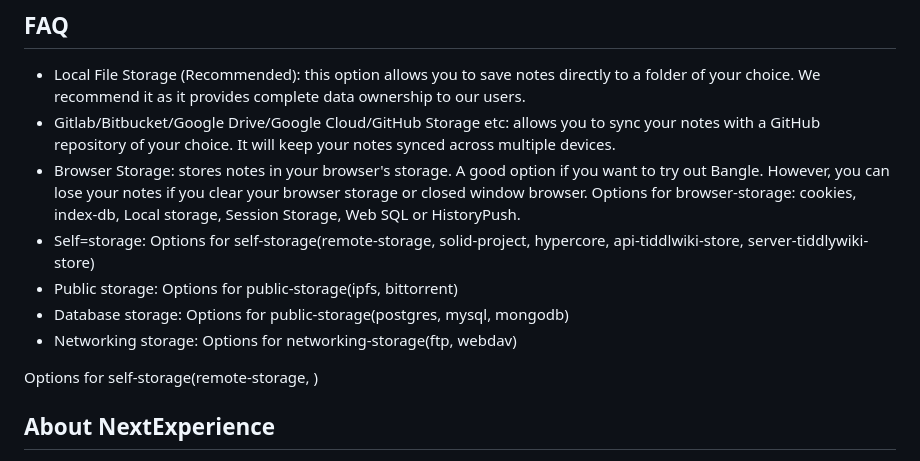
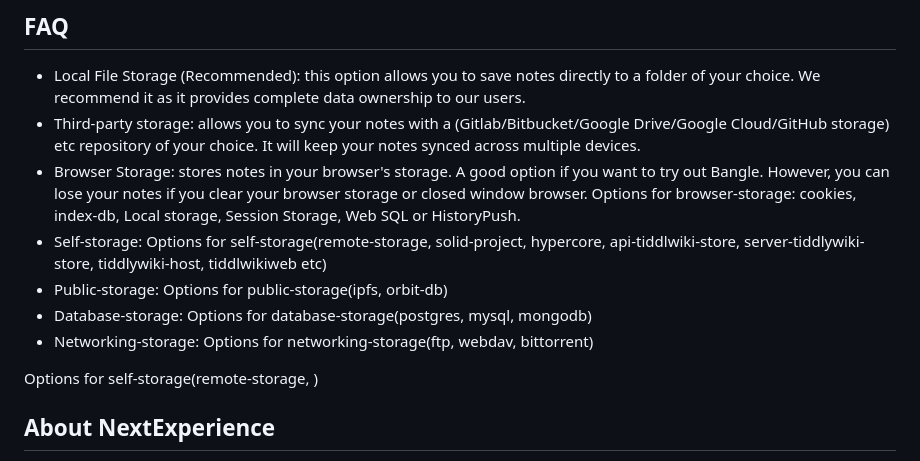
Before and after one commit to mindcrazyapps/tiddlywiki-store, a Markdown page: README.md, the part around the change. GitHub-like rendering.

```diff
--- a/README.md
+++ b/README.md
@@ -35,12 +35,12 @@ google drive, ftp, webdav, remote-storage, ipfs, cookies, history-push, indexedd
 
 ## FAQ
 - Local File Storage (Recommended): this option allows you to save notes directly to a folder of your choice. We recommend it as it provides complete data ownership to our users.
-- Gitlab/Bitbucket/Google Drive/Google Cloud/GitHub Storage etc: allows you to sync your notes with a GitHub repository of your choice. It will keep your notes synced across multiple devices.
+- Third-party storage: allows you to sync your notes with a (Gitlab/Bitbucket/Google Drive/Google Cloud/GitHub storage) etc repository of your choice. It will keep your notes synced across multiple devices.
 - Browser Storage: stores notes in your browser's storage. A good option if you want to try out Bangle. However, you can lose your notes if you clear your browser storage or closed window browser. Options for browser-storage: cookies, index-db, Local storage, Session Storage, Web SQL or HistoryPush.
-- Self=storage: Options for self-storage(remote-storage, solid-project, hypercore, api-tiddlwiki-store, server-tiddlywiki-store)
-- Public storage: Options for public-storage(ipfs, bittorrent)
-- Database storage: Options for public-storage(postgres, mysql, mongodb)
-- Networking storage: Options for networking-storage(ftp, webdav)
+- Self-storage: Options for self-storage(remote-storage, solid-project, hypercore, api-tiddlwiki-store, server-tiddlywiki-store, tiddlywiki-host, tiddlwikiweb etc)
+- Public-storage: Options for public-storage(ipfs, orbit-db)
+- Database-storage: Options for database-storage(postgres, mysql, mongodb)
+- Networking-storage: Options for networking-storage(ftp, webdav, bittorrent)
 
 Options for self-storage(remote-storage, )
 ## About NextExperience
```
